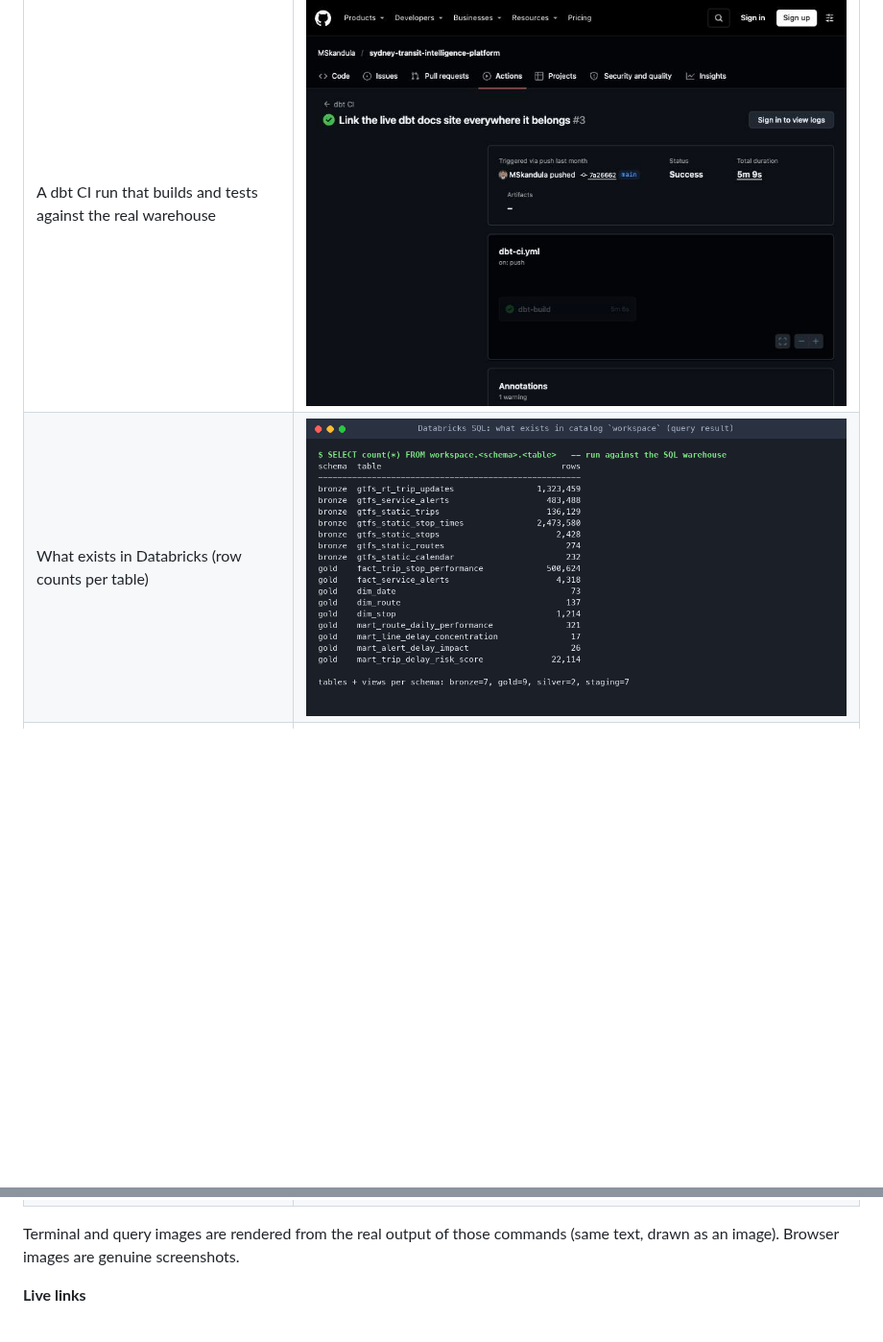
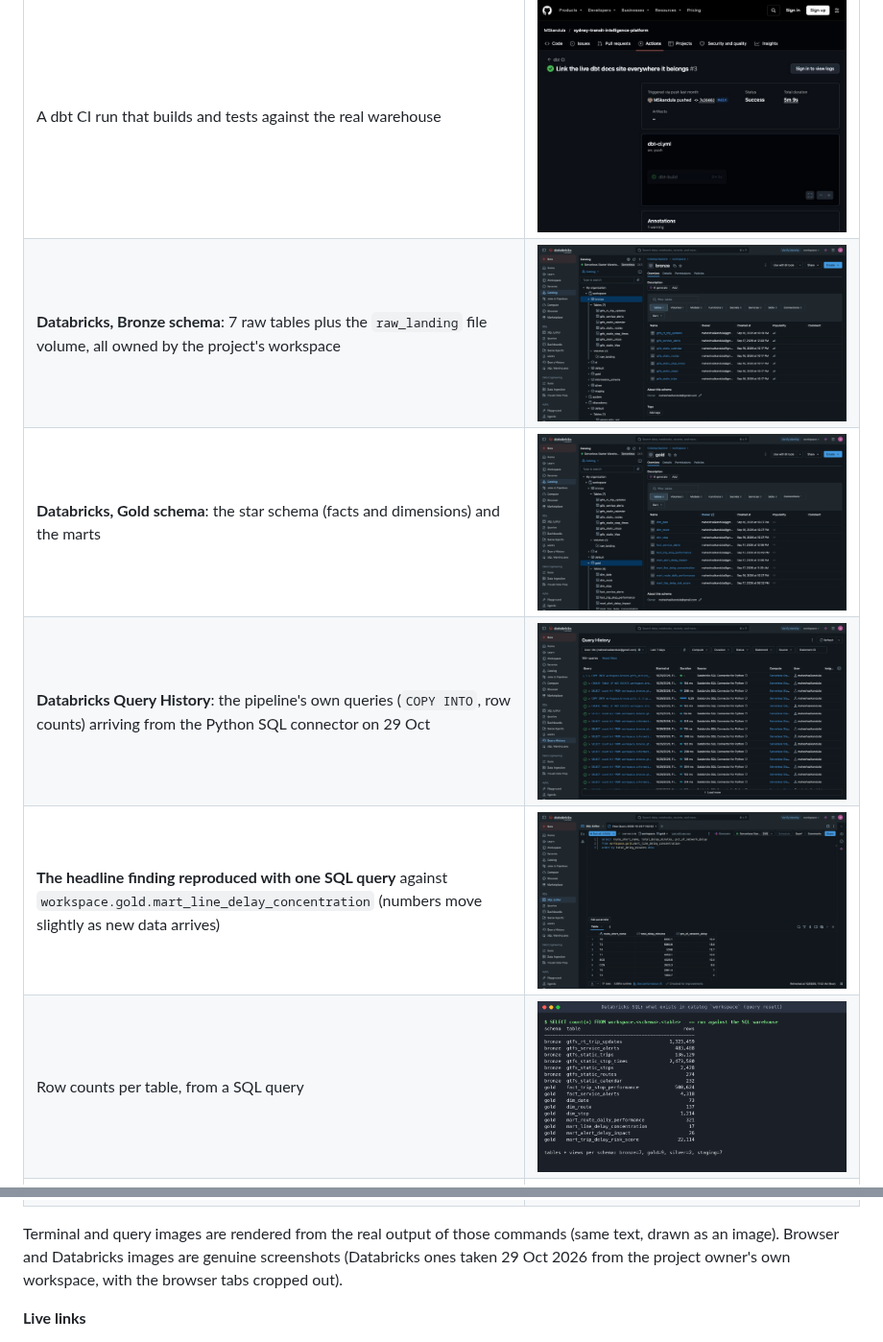
Before and after one commit to MSkandula/sydney-transit-intelligence-platform, a Markdown page: README.md, 2 parts joined by grey strips. Shown at 96% size. Drawn GitHub-style; pictures changed too: docs/images/proof/databricks_catalog_bronze.png (added), docs/images/proof/databricks_catalog_gold.png (added), docs/images/proof/databricks_query_history.png (added); blank space fills up the shorter version.

Commit message:
Add real Databricks screenshots as proof of work
Catalog (bronze and gold schemas), Query History showing the pipeline's own
queries, and the headline finding reproduced in the SQL editor. Browser tabs
cropped out.

```diff
--- a/README.md
+++ b/README.md
@@ -149,14 +149,19 @@ Real screenshots and captured output, all stored in [docs/images/proof/](docs/im
 | Live dbt lineage: Bronze to staging to Silver to Gold facts and marts | ![dbt lineage](docs/images/proof/dbt_docs_lineage_full.jpg) |
 | CI/CD: three GitHub Actions workflows, all green | ![GitHub Actions runs](docs/images/proof/github_actions_runs.jpg) |
 | A dbt CI run that builds and tests against the real warehouse | ![dbt CI run](docs/images/proof/github_dbt_ci_run.jpg) |
-| What exists in Databricks (row counts per table) | ![Databricks inventory](docs/images/proof/databricks_inventory_query.png) |
+| **Databricks, Bronze schema**: 7 raw tables plus the `raw_landing` file volume, all owned by the project's workspace | ![Databricks Catalog, bronze schema](docs/images/proof/databricks_catalog_bronze.png) |
+| **Databricks, Gold schema**: the star schema (facts and dimensions) and the marts | ![Databricks Catalog, gold schema](docs/images/proof/databricks_catalog_gold.png) |
+| **Databricks Query History**: the pipeline's own queries (`COPY INTO`, row counts) arriving from the Python SQL connector on 29 Oct | ![Databricks Query History](docs/images/proof/databricks_query_history.png) |
+| **The headline finding reproduced with one SQL query** against `workspace.gold.mart_line_delay_concentration` (numbers move slightly as new data arrives) | ![Databricks SQL result](docs/images/proof/databricks_sql_query_result.png) |
+| Row counts per table, from a SQL query | ![Databricks inventory](docs/images/proof/databricks_inventory_query.png) |
 | One full scheduled run: ingest, load, dbt build (46 pass), health check, `done OK` | ![Pipeline run](docs/images/proof/terminal_pipeline_run.png) |
 | The scheduled job registered with macOS | ![Scheduler](docs/images/proof/terminal_scheduler.png) |
 | Tests and lint | ![Tests and lint](docs/images/proof/terminal_tests_lint.png) |
 | Where the data was lost, and why (the incident, as a chart) | ![Data coverage by day](docs/images/findings/data_coverage_by_day.png) |
 
 Terminal and query images are rendered from the real output of those commands (same text, drawn as
-an image). Browser images are genuine screenshots.
+an image). Browser and Databricks images are genuine screenshots (Databricks ones taken 29 Oct 2026
+from the project owner's own workspace, with the browser tabs cropped out).
 
 **Live links**
 - [Network Reliability Overview](https://public.tableau.com/app/profile/mahesh.sai.kandula7753/viz/SydneyTrains-NetworkReliability/NetworkReliabilityOverview) (Tableau Public)
```
